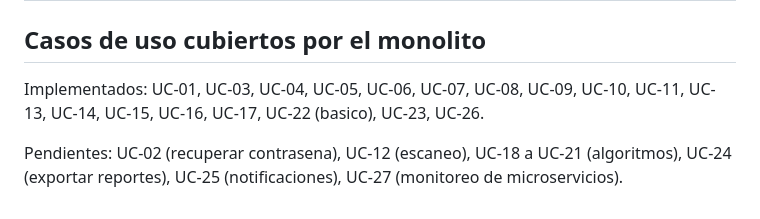
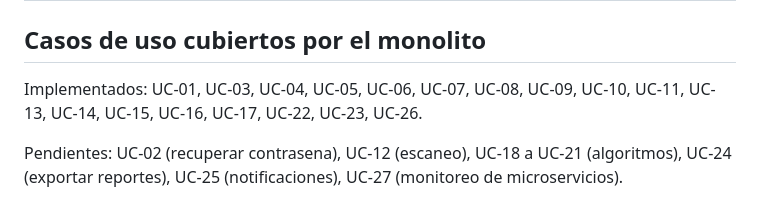
Before and after one commit to Pablofls/Proyecto12, a Markdown page: docs/TRAZABILIDAD.md, the part around the change. Drawn GitHub-style.

Commit message:
docs(trazabilidad): UC-22 ya no es basico tras el panel ejecutivo (RF-26)
Encontrado al revisar el diff completo antes de subir: la lista de casos de
uso implementados seguia calificando UC-22 como "basico" despues de que el
bloque 3 completo el panel con KPIs y tendencia mensual.

Co-Authored-By: Claude Sonnet 5 <noreply@anthropic.com>

```diff
--- a/docs/TRAZABILIDAD.md
+++ b/docs/TRAZABILIDAD.md
@@ -102,7 +102,7 @@ parte pendiente, `pendiente` si corresponde a un parcial posterior.
 ## Casos de uso cubiertos por el monolito
 
 Implementados: UC-01, UC-03, UC-04, UC-05, UC-06, UC-07, UC-08, UC-09, UC-10,
-UC-11, UC-13, UC-14, UC-15, UC-16, UC-17, UC-22 (basico), UC-23, UC-26.
+UC-11, UC-13, UC-14, UC-15, UC-16, UC-17, UC-22, UC-23, UC-26.
 
 Pendientes: UC-02 (recuperar contrasena), UC-12 (escaneo), UC-18 a UC-21
 (algoritmos), UC-24 (exportar reportes), UC-25 (notificaciones), UC-27
```
